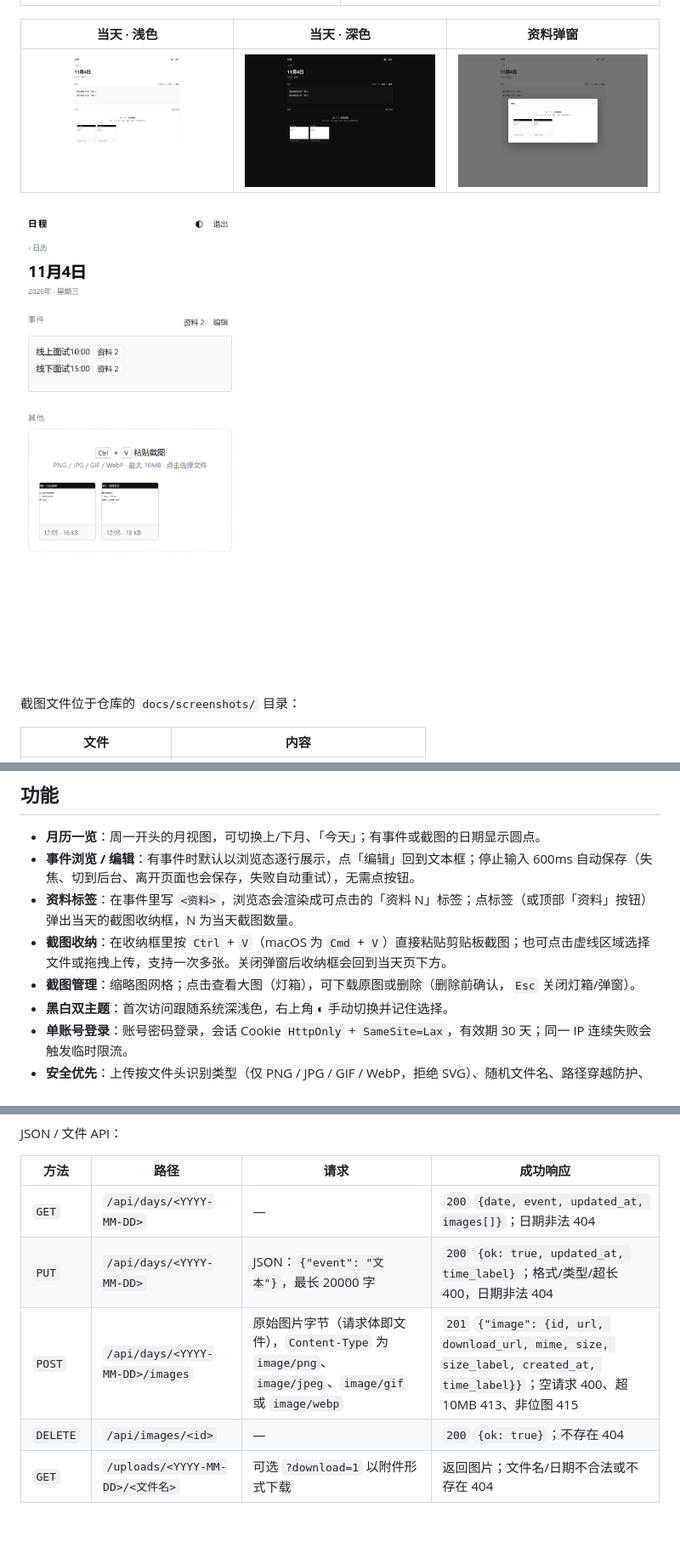
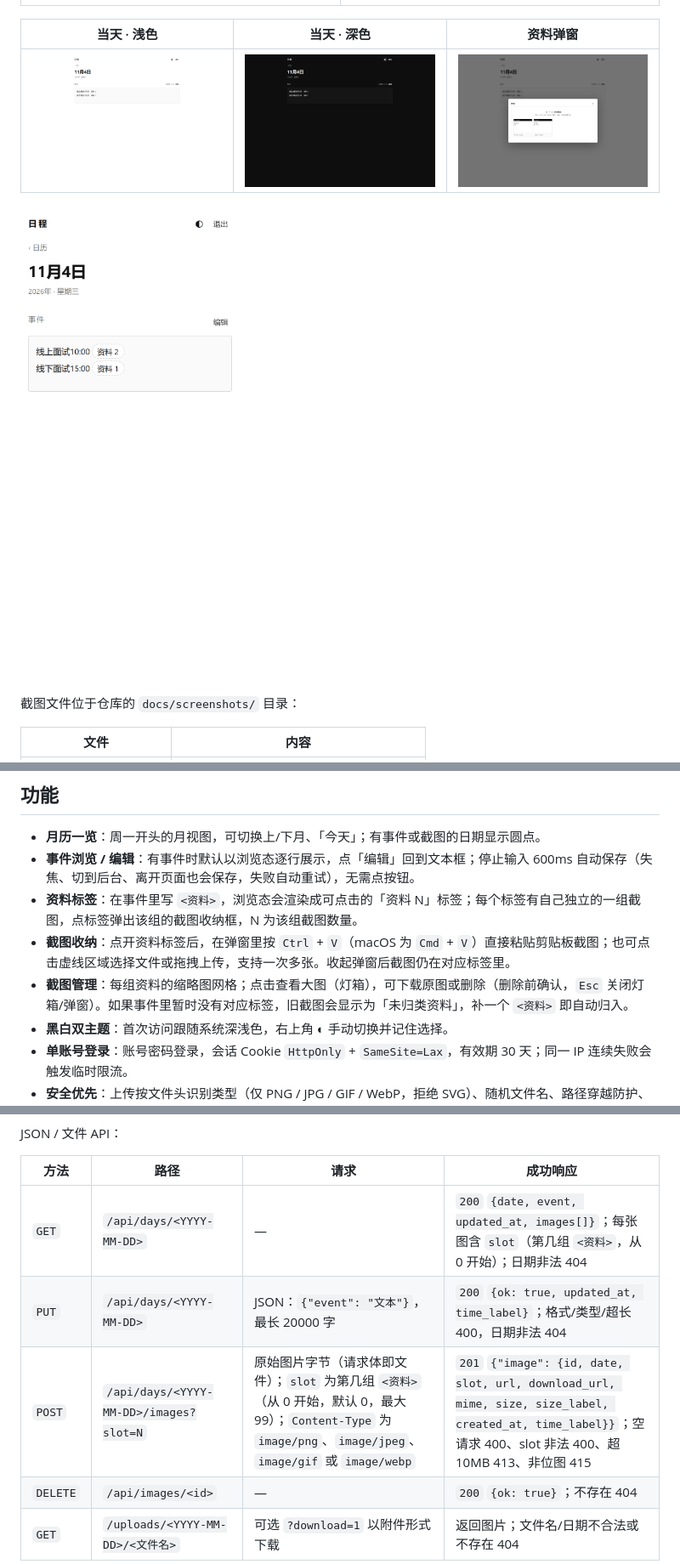
Before and after one commit to wzqfwanj/schedul, a Markdown page: README.md, 3 parts joined by grey strips. Shown at 85% size. Drawn GitHub-style; pictures changed too: docs/screenshots/data-modal.png, docs/screenshots/day-dark.png, docs/screenshots/day.png; blank space fills up the shorter version.

Commit message:
docs: 更新资料分组与弹窗说明、截图

```diff
--- a/README.md
+++ b/README.md
@@ -35,9 +35,9 @@ Flask + SQLite 单文件后端，原生 HTML/CSS/JS 前端：无构建步骤、
 
 - **月历一览**：周一开头的月视图，可切换上/下月、「今天」；有事件或截图的日期显示圆点。
 - **事件浏览 / 编辑**：有事件时默认以浏览态逐行展示，点「编辑」回到文本框；停止输入 600ms 自动保存（失焦、切到后台、离开页面也会保存，失败自动重试），无需点按钮。
-- **资料标签**：在事件里写 `<资料>`，浏览态会渲染成可点击的「资料 N」标签；点标签（或顶部「资料」按钮）弹出当天的截图收纳框，N 为当天截图数量。
-- **截图收纳**：在收纳框里按 `Ctrl` + `V`（macOS 为 `Cmd` + `V`）直接粘贴剪贴板截图；也可点击虚线区域选择文件或拖拽上传，支持一次多张。关闭弹窗后收纳框会回到当天页下方。
-- **截图管理**：缩略图网格；点击查看大图（灯箱），可下载原图或删除（删除前确认，`Esc` 关闭灯箱/弹窗）。
+- **资料标签**：在事件里写 `<资料>`，浏览态会渲染成可点击的「资料 N」标签；每个标签有自己独立的一组截图，点标签弹出该组的截图收纳框，N 为该组截图数量。
+- **截图收纳**：点开资料标签后，在弹窗里按 `Ctrl` + `V`（macOS 为 `Cmd` + `V`）直接粘贴剪贴板截图；也可点击虚线区域选择文件或拖拽上传，支持一次多张。收起弹窗后截图仍在对应标签里。
+- **截图管理**：每组资料的缩略图网格；点击查看大图（灯箱），可下载原图或删除（删除前确认，`Esc` 关闭灯箱/弹窗）。如果事件里暂时没有对应标签，旧截图会显示为「未归类资料」，补一个 `<资料>` 即自动归入。
 - **黑白双主题**：首次访问跟随系统深浅色，右上角 ◐ 手动切换并记住选择。
 - **单账号登录**：账号密码登录，会话 Cookie `HttpOnly` + `SameSite=Lax`，有效期 30 天；同一 IP 连续失败会触发临时限流。
 - **安全优先**：上传按文件头识别类型（仅 PNG / JPG / GIF / WebP，拒绝 SVG）、随机文件名、路径穿越防护、CSP 等安全响应头。
@@ -190,9 +190,9 @@ JSON / 文件 API：
 
 | 方法 | 路径 | 请求 | 成功响应 |
 | --- | --- | --- | --- |
-| `GET` | `/api/days/<YYYY-MM-DD>` | — | `200` `{date, event, updated_at, images[]}`；日期非法 404 |
+| `GET` | `/api/days/<YYYY-MM-DD>` | — | `200` `{date, event, updated_at, images[]}`；每张图含 `slot`（第几组 `<资料>`，从 0 开始）；日期非法 404 |
 | `PUT` | `/api/days/<YYYY-MM-DD>` | JSON：`{"event": "文本"}`，最长 20000 字 | `200` `{ok: true, updated_at, time_label}`；格式/类型/超长 400，日期非法 404 |
-| `POST` | `/api/days/<YYYY-MM-DD>/images` | 原始图片字节（请求体即文件），`Content-Type` 为 `image/png`、`image/jpeg`、`image/gif` 或 `image/webp` | `201` `{"image": {id, url, download_url, mime, size, size_label, created_at, time_label}}`；空请求 400、超 10MB 413、非位图 415 |
+| `POST` | `/api/days/<YYYY-MM-DD>/images?slot=N` | 原始图片字节（请求体即文件）；`slot` 为第几组 `<资料>`（从 0 开始，默认 0，最大 99）；`Content-Type` 为 `image/png`、`image/jpeg`、`image/gif` 或 `image/webp` | `201` `{"image": {id, date, slot, url, download_url, mime, size, size_label, created_at, time_label}}`；空请求 400、slot 非法 400、超 10MB 413、非位图 415 |
 | `DELETE` | `/api/images/<id>` | — | `200` `{ok: true}`；不存在 404 |
 | `GET` | `/uploads/<YYYY-MM-DD>/<文件名>` | 可选 `?download=1` 以附件形式下载 | 返回图片；文件名/日期不合法或不存在 404 |
 
```
Also changed, not shown: other parts of README.md (+2 -2 lines).
